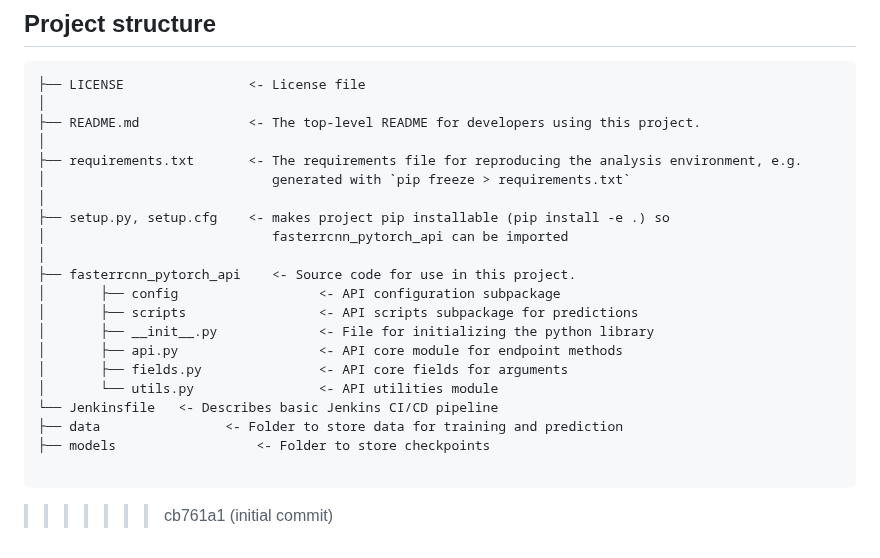
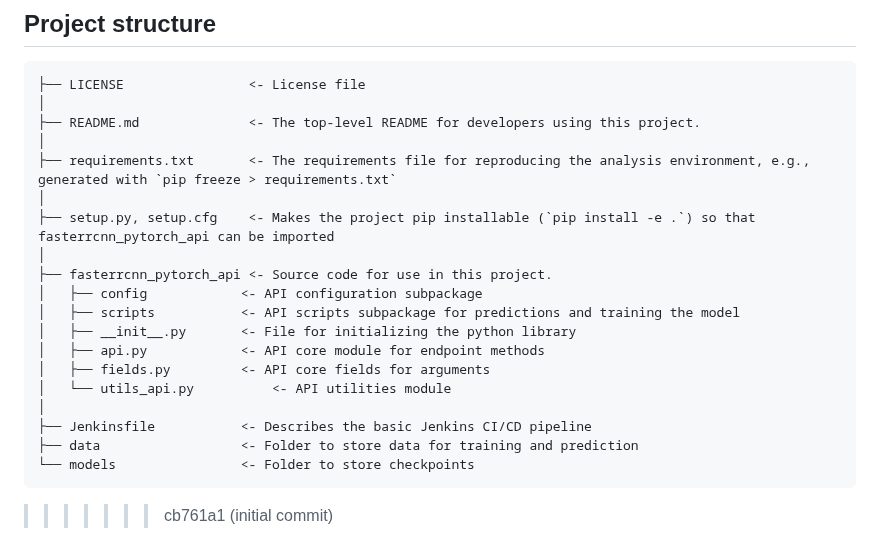
Before and after one commit to deephdc/fasterrcnn_pytorch_api, a Markdown page: README.md, the part around the change. Rendered like a GitHub page.

````diff
--- a/README.md
+++ b/README.md
@@ -117,22 +117,20 @@ The associated Docker container for this module can be found in https://github.c
 │
 ├── README.md              <- The top-level README for developers using this project.
 │
-├── requirements.txt       <- The requirements file for reproducing the analysis environment, e.g.
-│                             generated with `pip freeze > requirements.txt`
+├── requirements.txt       <- The requirements file for reproducing the analysis environment, e.g., generated with `pip freeze > requirements.txt`
 │
-├── setup.py, setup.cfg    <- makes project pip installable (pip install -e .) so
-│                             fasterrcnn_pytorch_api can be imported
+├── setup.py, setup.cfg    <- Makes the project pip installable (`pip install -e .`) so that fasterrcnn_pytorch_api can be imported
 │
-├── fasterrcnn_pytorch_api    <- Source code for use in this project.
-│       ├── config                  <- API configuration subpackage
-│       ├── scripts                 <- API scripts subpackage for predictions
-│       ├── __init__.py             <- File for initializing the python library
-│       ├── api.py                  <- API core module for endpoint methods
-│       ├── fields.py               <- API core fields for arguments
-│       └── utils.py                <- API utilities module
-└── Jenkinsfile   <- Describes basic Jenkins CI/CD pipeline
-├── data                <- Folder to store data for training and prediction
-├── models                  <- Folder to store checkpoints
-
+├── fasterrcnn_pytorch_api <- Source code for use in this project.
+│   ├── config            <- API configuration subpackage
+│   ├── scripts           <- API scripts subpackage for predictions and training the model
+│   ├── __init__.py       <- File for initializing the python library
+│   ├── api.py            <- API core module for endpoint methods
+│   ├── fields.py         <- API core fields for arguments
+│   └── utils_api.py          <- API utilities module
+│
+├── Jenkinsfile           <- Describes the basic Jenkins CI/CD pipeline
+├── data                  <- Folder to store data for training and prediction
+└── models                <- Folder to store checkpoints
 ```
 >>>>>>> cb761a1 (initial commit)
````
